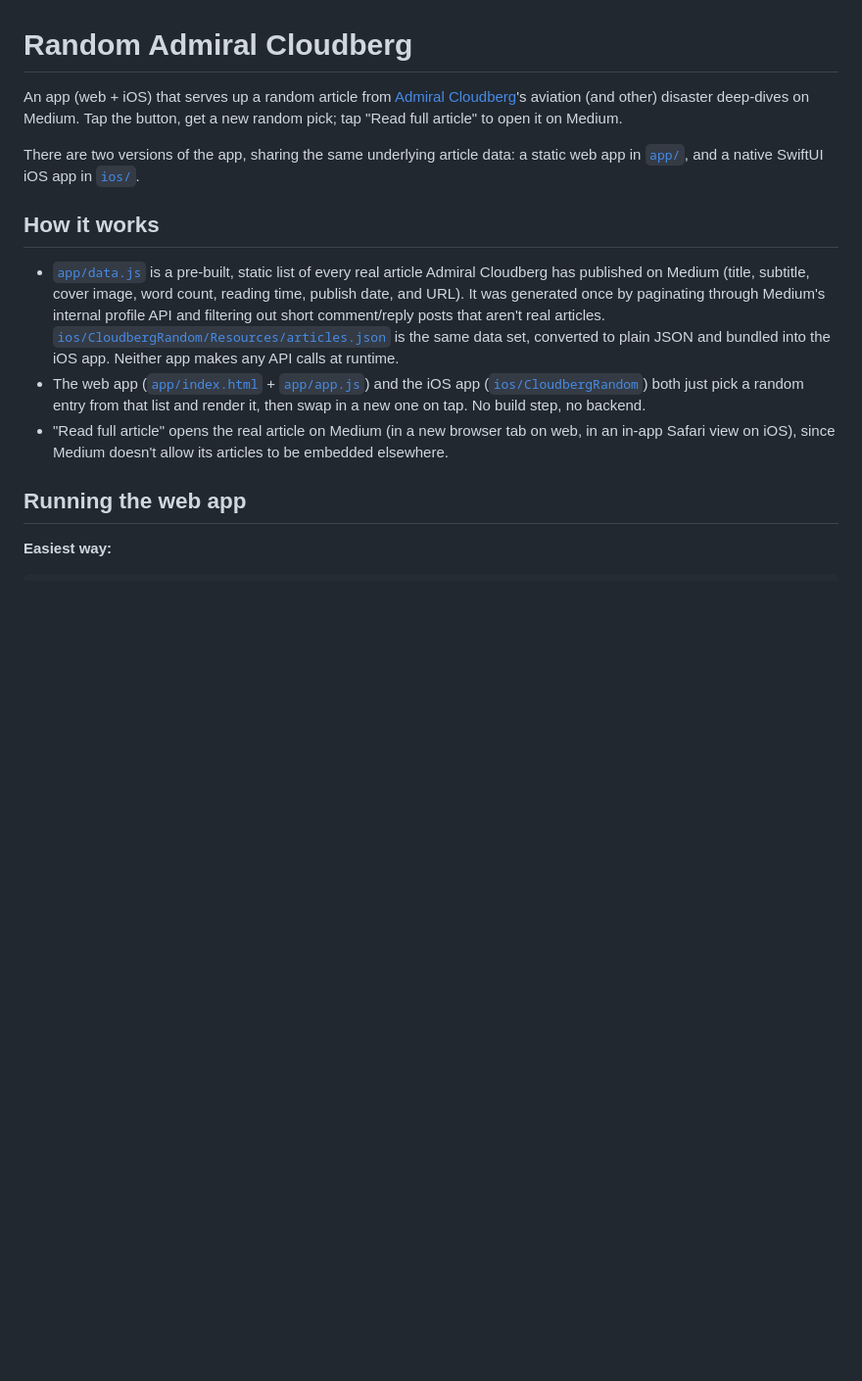
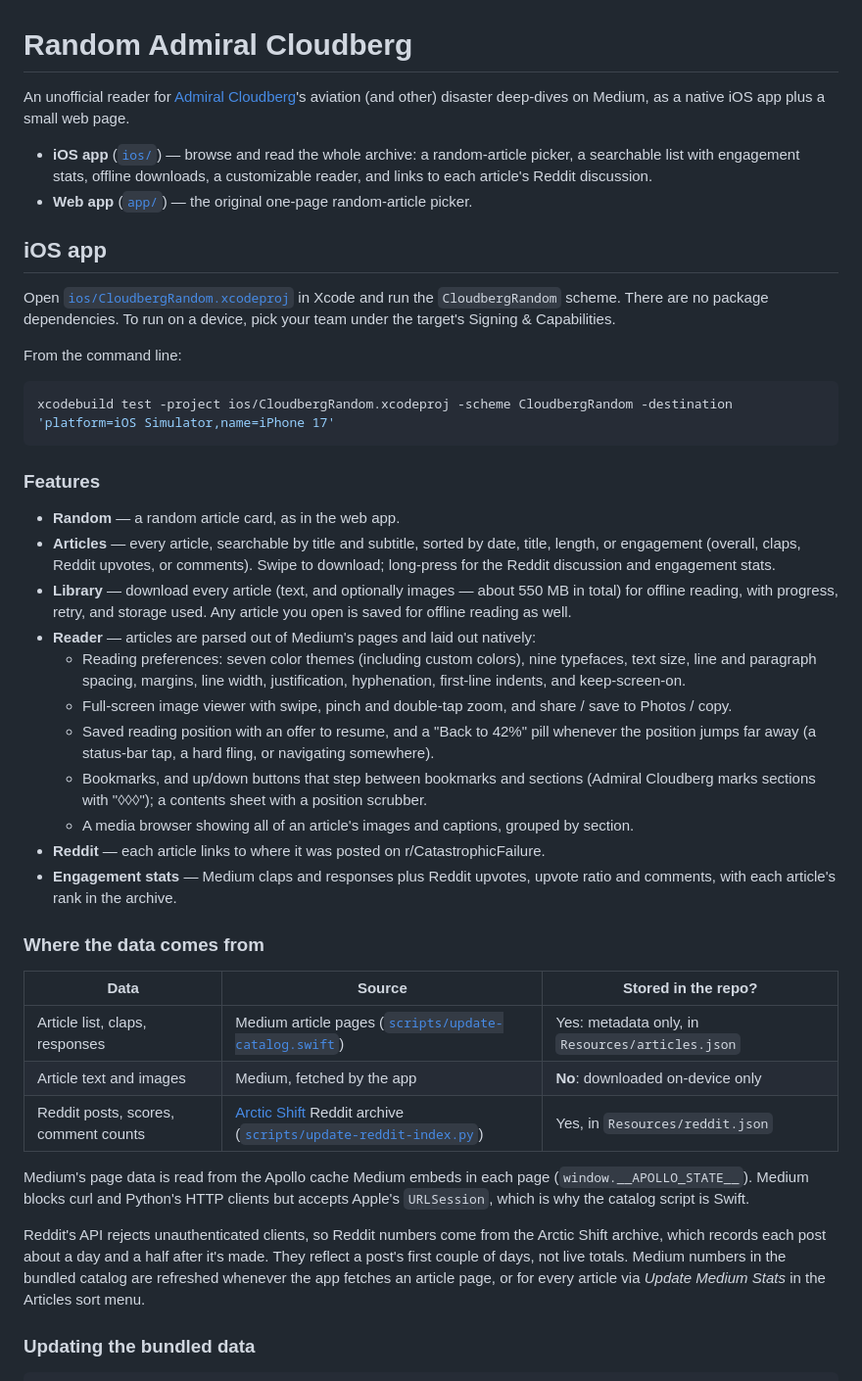
Before and after one commit to rossb468/cloudberg-random-article, a Markdown page: README.md, the part around one of its changes. Shown at 98% size. Drawn GitHub-style; blank space fills up the shorter version.

````diff
--- a/README.md
+++ b/README.md
@@ -1,15 +1,45 @@
 # Random Admiral Cloudberg
 
-An app (web + iOS) that serves up a random article from [Admiral Cloudberg](https://admiralcloudberg.medium.com)'s aviation (and other) disaster deep-dives on Medium. Tap the button, get a new random pick; tap "Read full article" to open it on Medium.
+An unofficial reader for [Admiral Cloudberg](https://admiralcloudberg.medium.com)'s aviation (and other) disaster deep-dives on Medium, as a native iOS app plus a small web page.
 
-There are two versions of the app, sharing the same underlying article data: a static web app in [`app/`](app), and a native SwiftUI iOS app in [`ios/`](ios).
+- **iOS app** ([`ios/`](ios)) — browse and read the whole archive: a random-article picker, a searchable list with engagement stats, offline downloads, a customizable reader, and links to each article's Reddit discussion.
+- **Web app** ([`app/`](app)) — the original one-page random-article picker.
 
-## How it works
+## iOS app
 
-- [`app/data.js`](app/data.js) is a pre-built, static list of every real article Admiral Cloudberg has published on Medium (title, subtitle, cover image, word count, reading time, publish date, and URL). It was generated once by paginating through Medium's internal profile API and filtering out short comment/reply posts that aren't real articles. [`ios/CloudbergRandom/Resources/articles.json`](ios/CloudbergRandom/Resources/articles.json) is the same data set, converted to plain JSON and bundled into the iOS app. Neither app makes any API calls at runtime.
-- The web app ([`app/index.html`](app/index.html) + [`app/app.js`](app/app.js)) and the iOS app ([`ios/CloudbergRandom`](ios/CloudbergRandom)) both just pick a random entry from that list and render it, then swap in a new one on tap. No build step, no backend.
-- "Read full article" opens the real article on Medium (in a new browser tab on web, in an in-app Safari view on iOS), since Medium doesn't allow its articles to be embedded elsewhere.
+Open [`ios/CloudbergRandom.xcodeproj`](ios/CloudbergRandom.xcodeproj) in Xcode and run the `CloudbergRandom` scheme. There are no package dependencies. To run on a device, pick your team under the target's Signing & Capabilities.
 
-## Running the web app
+From the command line:
 
-**Easiest way:**
+```bash
+xcodebuild test -project ios/CloudbergRandom.xcodeproj -scheme CloudbergRandom -destination 'platform=iOS Simulator,name=iPhone 17'
+```
+
+### Features
+
+- **Random** — a random article card, as in the web app.
+- **Articles** — every article, searchable by title and subtitle, sorted by date, title, length, or engagement (overall, claps, Reddit upvotes, or comments). Swipe to download; long-press for the Reddit discussion and engagement stats.
+- **Library** — download every article (text, and optionally images — about 550 MB in total) for offline reading, with progress, retry, and storage used. Any article you open is saved for offline reading as well.
+- **Reader** — articles are parsed out of Medium's pages and laid out natively:
+  - Reading preferences: seven color themes (including custom colors), nine typefaces, text size, line and paragraph spacing, margins, line width, justification, hyphenation, first-line indents, and keep-screen-on.
+  - Full-screen image viewer with swipe, pinch and double-tap zoom, and share / save to Photos / copy.
+  - Saved reading position with an offer to resume, and a "Back to 42%" pill whenever the position jumps far away (a status-bar tap, a hard fling, or navigating somewhere).
+  - Bookmarks, and up/down buttons that step between bookmarks and sections (Admiral Cloudberg marks sections with "◊◊◊"); a contents sheet with a position scrubber.
+  - A media browser showing all of an article's images and captions, grouped by section.
+- **Reddit** — each article links to where it was posted on r/CatastrophicFailure.
+- **Engagement stats** — Medium claps and responses plus Reddit upvotes, upvote ratio and comments, with each article's rank in the archive.
+
+### Where the data comes from
+
+| Data | Source | Stored in the repo? |
+| --- | --- | --- |
+| Article list, claps, responses | Medium article pages ([`scripts/update-catalog.swift`](scripts/update-catalog.swift)) | Yes: metadata only, in `Resources/articles.json` |
+| Article text and images | Medium, fetched by the app | **No**: downloaded on-device only |
+| Reddit posts, scores, comment counts | [Arctic Shift](https://arctic-shift.photon-reddit.com) Reddit archive ([`scripts/update-reddit-index.py`](scripts/update-reddit-index.py)) | Yes, in `Resources/reddit.json` |
+
+Medium's page data is read from the Apollo cache Medium embeds in each page (`window.__APOLLO_STATE__`). Medium blocks curl and Python's HTTP clients but accepts Apple's `URLSession`, which is why the catalog script is Swift.
+
+Reddit's API rejects unauthenticated clients, so Reddit numbers come from the Arctic Shift archive, which records each post about a day and a half after it's made. They reflect a post's first couple of days, not live totals. Medium numbers in the bundled catalog are refreshed whenever the app fetches an article page, or for every article via *Update Medium Stats* in the Articles sort menu.
+
+### Updating the bundled data
+
````
Also changed, not shown: other parts of README.md (+42 -22 lines).
